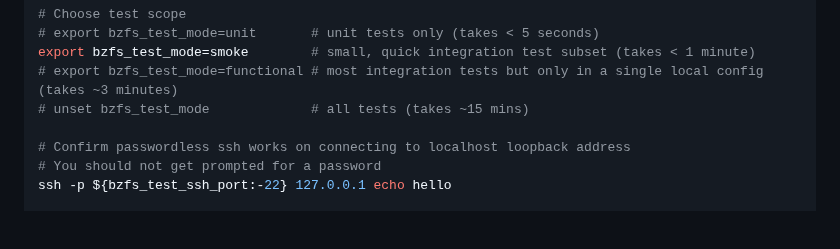
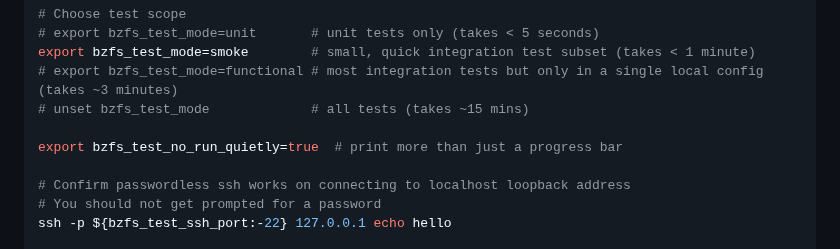
Before and after one commit to whoschek/bzfs, a Markdown page: README.md, the part around the change. Drawn GitHub-style; blank space fills up the shorter version.

Commit message:
docs: show to print more than just a progress bar when running tests
Signed-off-by: Wolfgang Hoschek <wolfgang.hoschek@mac.com>

```diff
--- a/README.md
+++ b/README.md
@@ -559,6 +559,8 @@ sudo --non-interactive ls          # verify non-interactive sudo works
 export bzfs_test_mode=smoke        # small, quick integration test subset (takes < 1 minute)
 # export bzfs_test_mode=functional # most integration tests but only in a single local config (takes ~3 minutes)
 # unset bzfs_test_mode             # all tests (takes ~15 mins)
+
+export bzfs_test_no_run_quietly=true  # print more than just a progress bar
 
 # Confirm passwordless ssh works on connecting to localhost loopback address
 # You should not get prompted for a password
```
